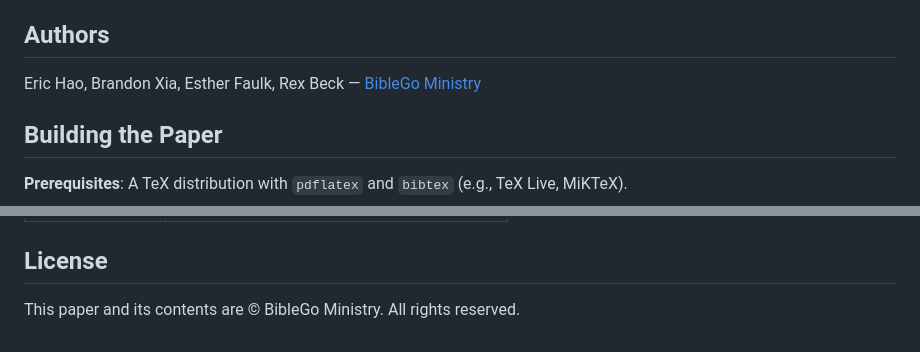
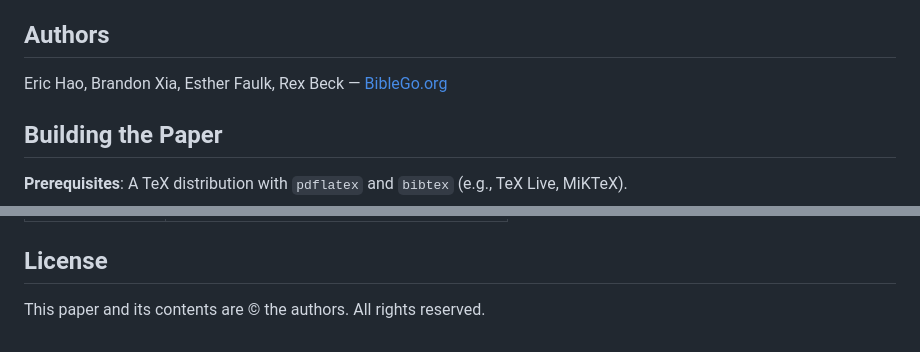
Before and after one commit to Church-Life-Apps/BibleGoPaper, a Markdown page: README.md, 2 parts joined by grey strips. Rendered like a GitHub page.

Commit message:
Fix: remove incorrect 'BibleGo Ministry' — no such organization

```diff
--- a/README.md
+++ b/README.md
@@ -14,7 +14,7 @@ This paper is a technical record of the BibleGoAI project — how it works, how
 
 ## Authors
 
-Eric Hao, Brandon Xia, Esther Faulk, Rex Beck — [BibleGo Ministry](https://www.biblego.org/)
+Eric Hao, Brandon Xia, Esther Faulk, Rex Beck — [BibleGo.org](https://www.biblego.org/)
 
 ## Building the Paper
 
@@ -77,4 +77,4 @@ Note: This reads BHT JSON data from `../bht/` which is not included in this repo
 
 ## License
 
-This paper and its contents are © BibleGo Ministry. All rights reserved.
+This paper and its contents are © the authors. All rights reserved.
```
